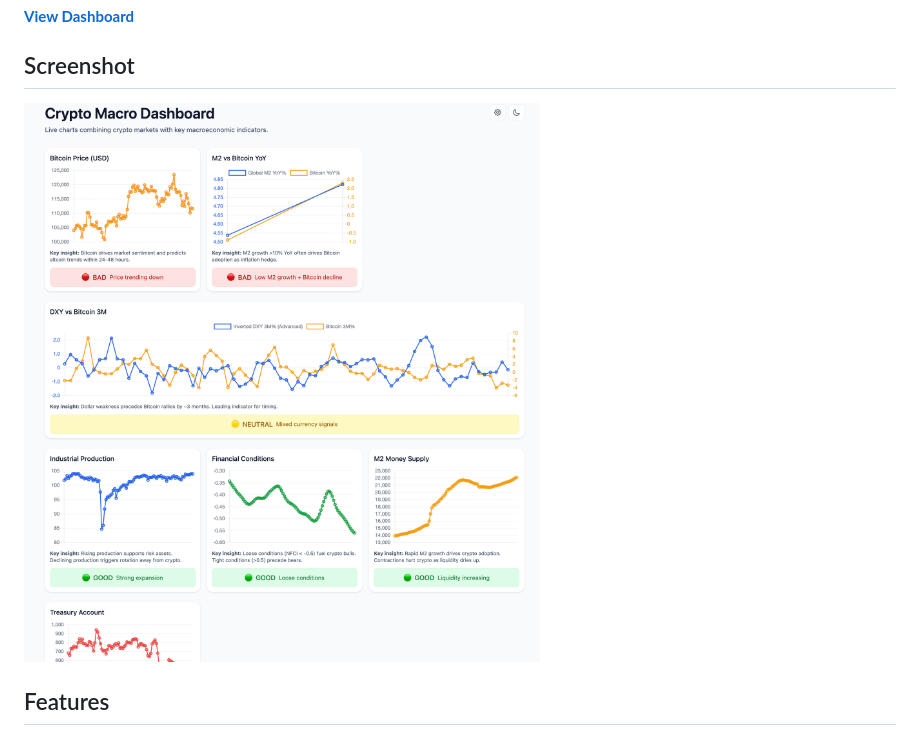
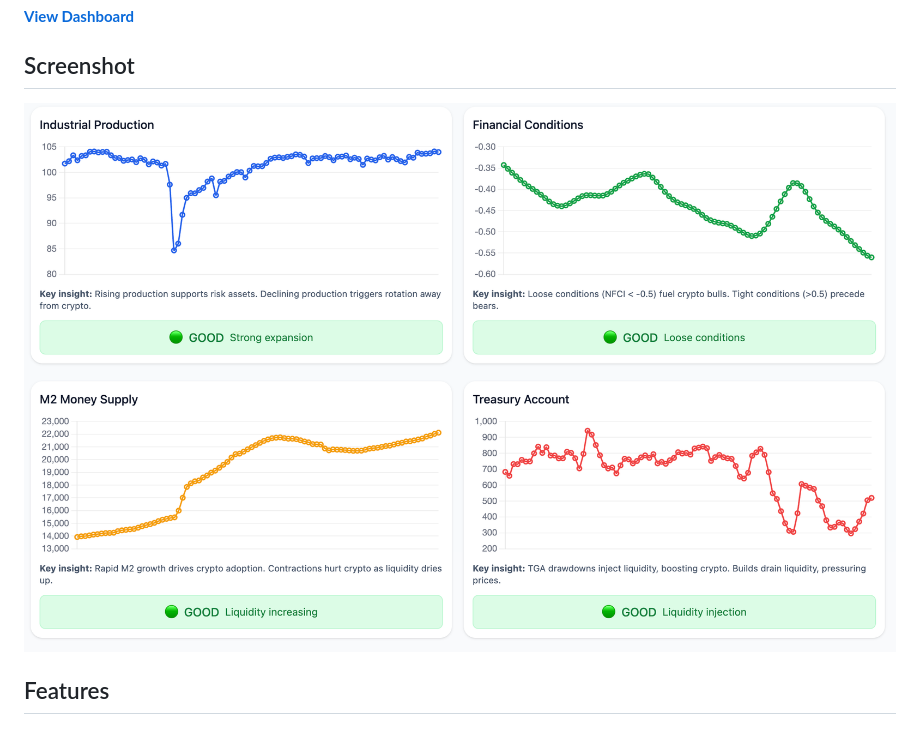
Before and after one commit to Saga-Labs/macro-crypto-dashboard, a Markdown page: README.md, the part around the change. Drawn GitHub-style; pictures changed too: images/macro-dashboard.png (deleted), images/macro-dashboard2.png (added).

```diff
--- a/README.md
+++ b/README.md
@@ -8,7 +8,7 @@ A professional trading dashboard combining Bitcoin price action with key macroec
 
 ## Screenshot
 
-![Crypto Macro Dashboard](images/macro-dashboard.png)
+![Crypto Macro Dashboard](images/macro-dashboard2.png)
 
 ## Features
 
```
Also changed, not shown: images/macro-dashboard1.png (added), 1 other file.
